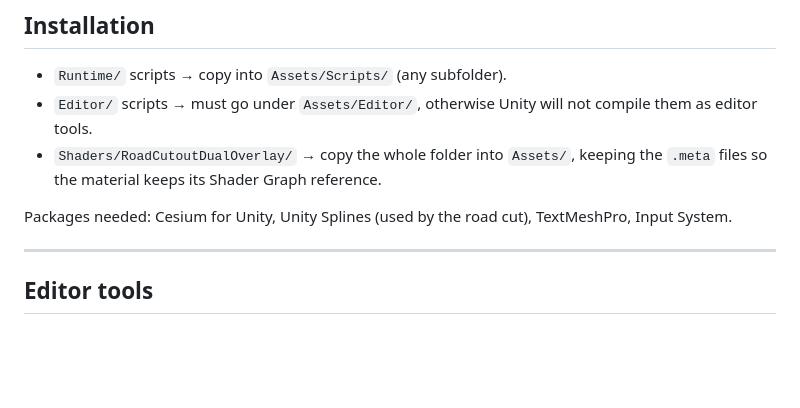
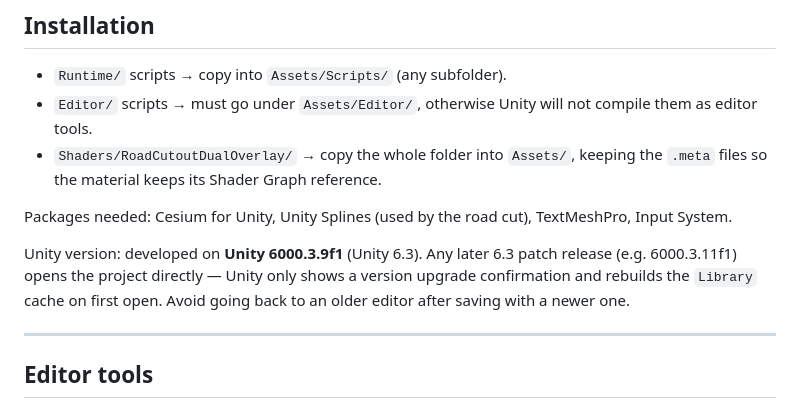
Before and after one commit to ArcadiaE/Sustainable-Personallised-Driving, a Markdown page: Unity/README.md, the part around the change. Rendered like a GitHub page; blank space fills up the shorter version.

Commit message:
Note Unity version in the usage guide

```diff
--- a/Unity/README.md
+++ b/Unity/README.md
@@ -11,6 +11,11 @@ city (terrain, `MapRoads`, buildings) already in it.
 - `Shaders/RoadCutoutDualOverlay/` → copy the whole folder into `Assets/`, keeping the `.meta` files so the material keeps its Shader Graph reference.
 
 Packages needed: Cesium for Unity, Unity Splines (used by the road cut), TextMeshPro, Input System.
+
+Unity version: developed on **Unity 6000.3.9f1** (Unity 6.3). Any later 6.3 patch
+release (e.g. 6000.3.11f1) opens the project directly — Unity only shows a version
+upgrade confirmation and rebuilds the `Library` cache on first open. Avoid going
+back to an older editor after saving with a newer one.
 
 ---
 
```
